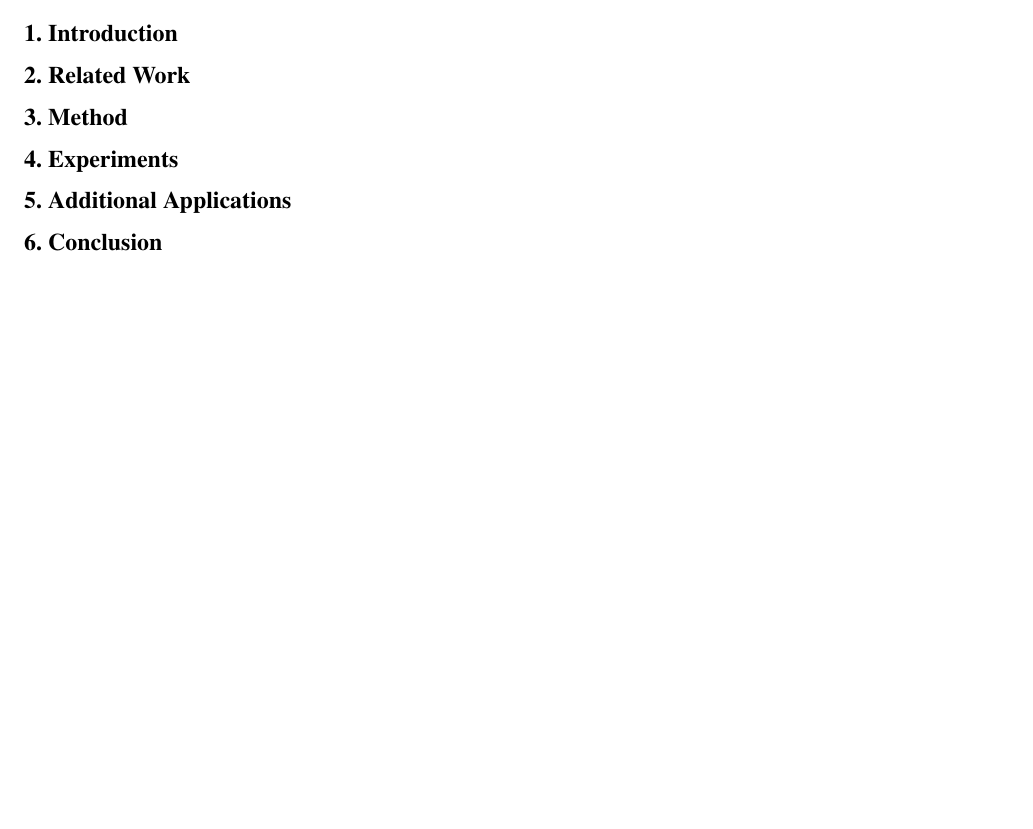
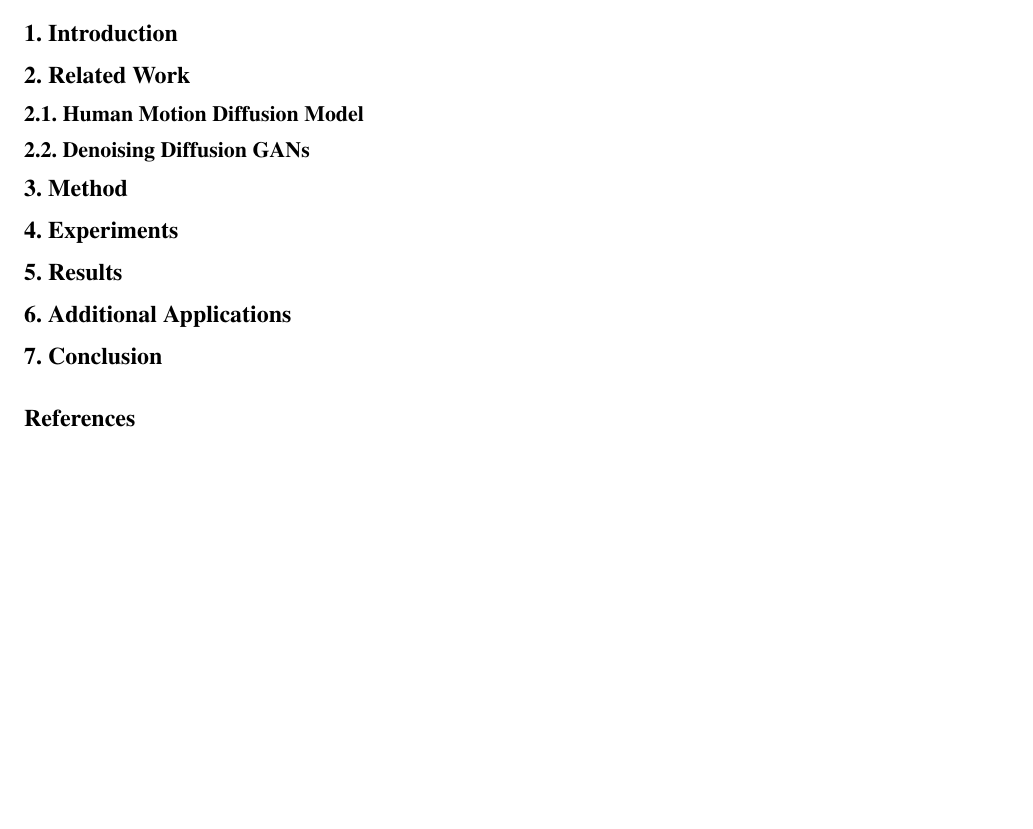
Before and after one commit to CAP6412-Group-4/mdm-2-ddgan-report, a LaTeX paper (src/MDM_DDGAN.tex): part of the page, cut so that both start at the same text, the shorter picture padded with empty space. Compiled offline with pdfLaTeX.

Commit message:
Update skeleton

```diff
--- a/src/MDM_DDGAN.tex
+++ b/src/MDM_DDGAN.tex
@@ -83,11 +83,18 @@
 \section{Related Work}
 \label{sec:related-work}
 
+\subsection{Human Motion Diffusion Model}
+
+\subsection{Denoising Diffusion GANs}
+
 \section{Method}
 \label{sec:method}
 
 \section{Experiments}
 \label{sec:experiments}
+
+\section{Results}
+\label{sec:results}
 
 \section{Additional Applications}
 \label{sec:additional-applications}
@@ -95,4 +102,11 @@
 \section{Conclusion}
 \label{sec:conlusion}
 
+%%%%%%%%% REFERENCES
+{\small
+\bibliographystyle{ieee_fullname}
+\bibliography{egbib}
+}
+
+
 \end{document}
```
Also changed, not shown: src/MDM_DDGAN.pdf.
